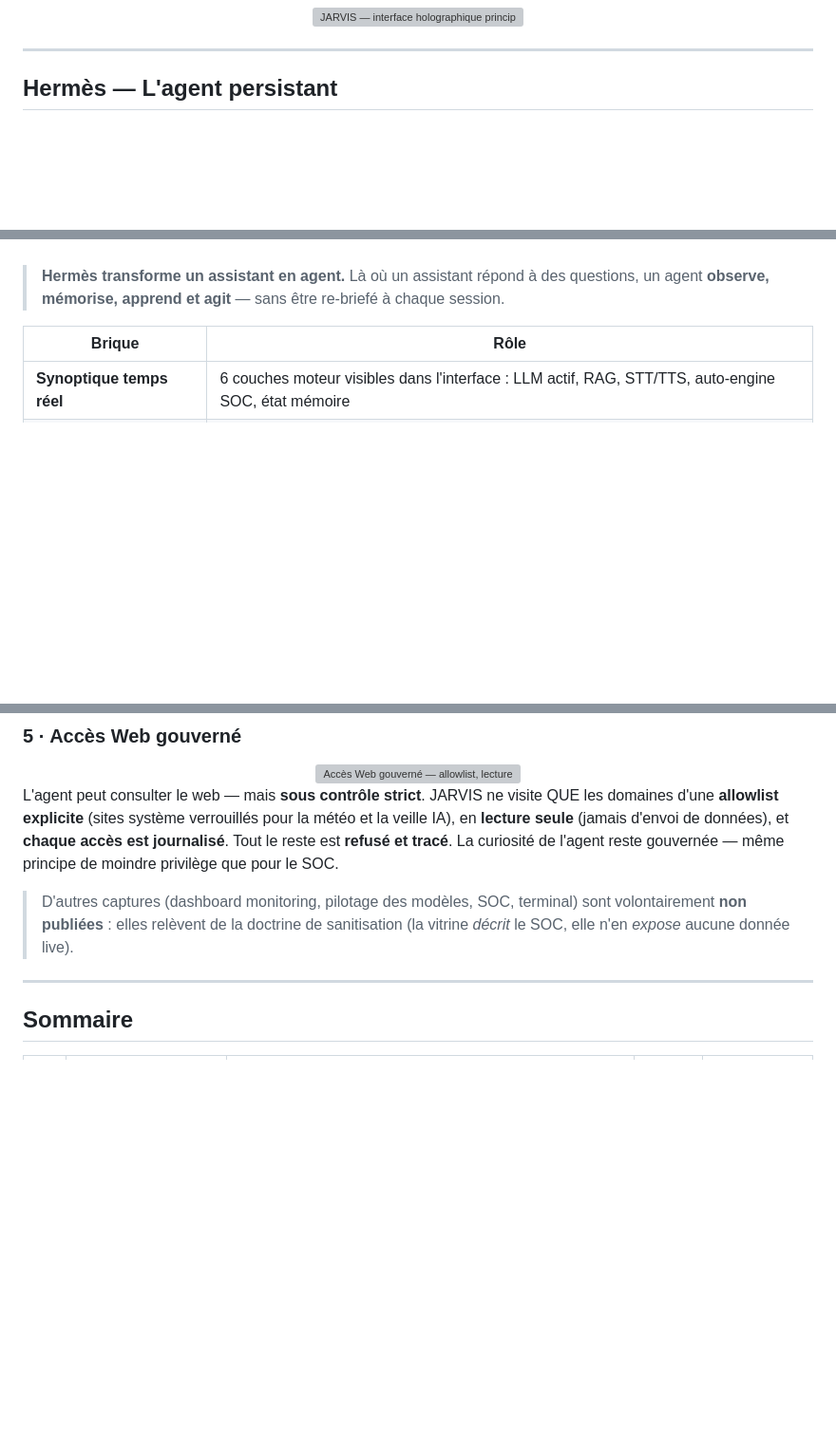
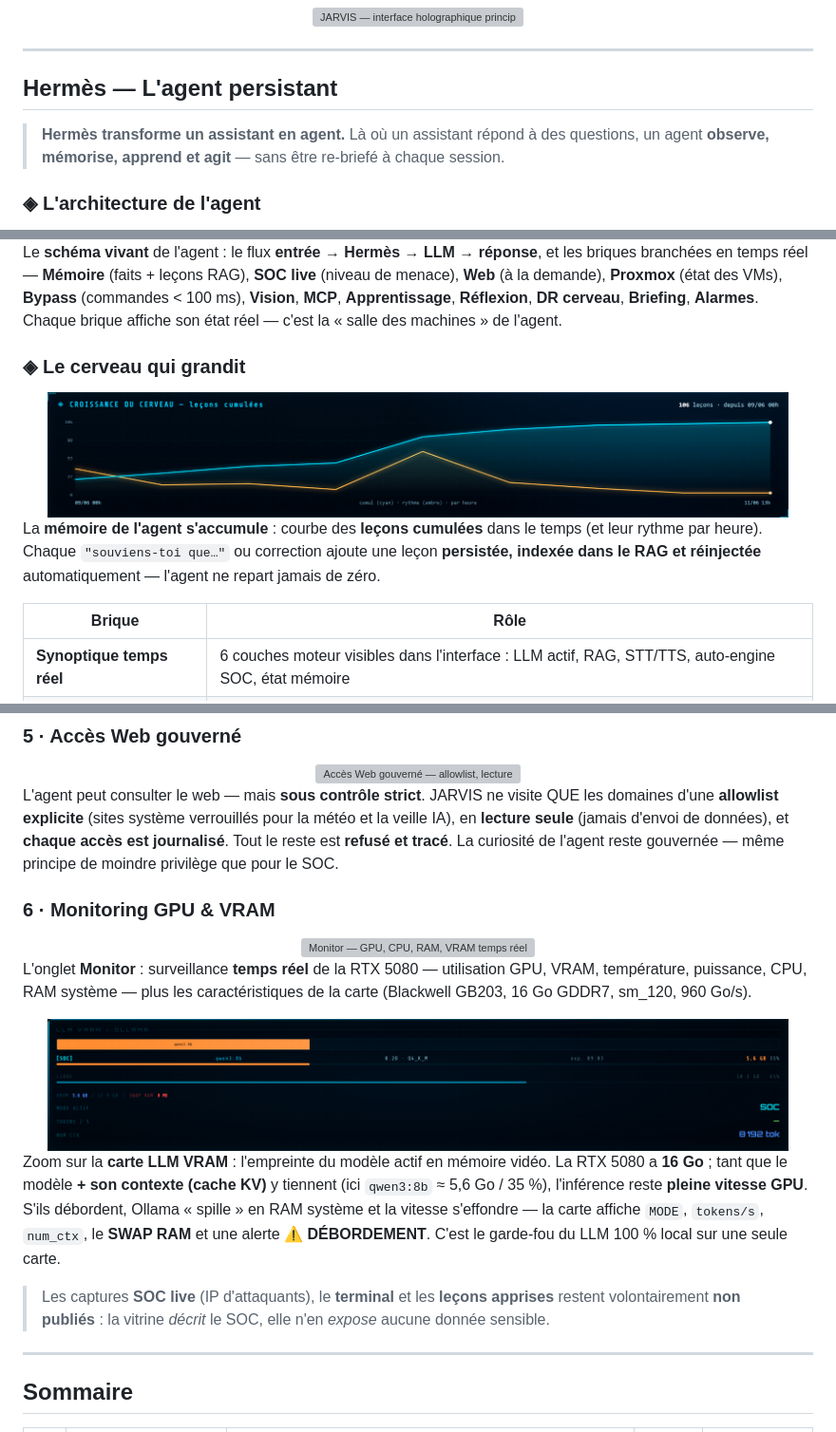
Before and after one commit to 0xCyberLiTech/JARVIS, a Markdown page: README.md, 3 parts joined by grey strips. Shown at 95% size. Drawn GitHub-style; pictures changed too: Images/Jarvis-20.png (added), Images/Jarvis-22.png (added); blank space fills up the shorter version; grey boxes are pictures that could not be loaded.

Commit message:
docs(vitrine): Hermes decoupe (architecture + croissance) + bloc Monitoring GPU/VRAM
- Hermes : schema des briques (flux entree->Hermes->LLM->reponse) + croissance du cerveau
- Galerie +1 : Monitoring GPU & VRAM (Monitor temps reel + carte LLM VRAM decrite)
- Note doctrine : monitoring publie ; SOC live / terminal / lecons restent prives

Co-Authored-By: Claude Opus 4.8 <noreply@anthropic.com>

```diff
--- a/README.md
+++ b/README.md
@@ -59,4 +59,9 @@ Tout tourne en local — aucune donnée ne quitte la machine.
 
 ## Hermès — L'agent persistant
 
+> **Hermès transforme un assistant en agent.**
+> Là où un assistant répond à des questions, un agent **observe, mémorise, apprend et agit** — sans être re-briefé à chaque session.
+
+### ◈ L'architecture de l'agent
+
 <div align="center">
@@ -64,9 +69,14 @@ Tout tourne en local — aucune donnée ne quitte la machine.
 </div>
 
-<br/>
+Le **schéma vivant** de l'agent : le flux **entrée → Hermès → LLM → réponse**, et les briques branchées en temps réel — **Mémoire** (faits + leçons RAG), **SOC live** (niveau de menace), **Web** (à la demande), **Proxmox** (état des VMs), **Bypass** (commandes < 100 ms), **Vision**, **MCP**, **Apprentissage**, **Réflexion**, **DR cerveau**, **Briefing**, **Alarmes**. Chaque brique affiche son état réel — c'est la « salle des machines » de l'agent.
 
-> **Hermès transforme un assistant en agent.**
-> Là où un assistant répond à des questions, un agent **observe, mémorise, apprend et agit** — sans être re-briefé à chaque session.
+### ◈ Le cerveau qui grandit
+
+<div align="center">
+  <img src="Images/Jarvis-22.png" alt="Croissance du cerveau — leçons cumulées dans le temps" width="780"/>
+</div>
+
+La **mémoire de l'agent s'accumule** : courbe des **leçons cumulées** dans le temps (et leur rythme par heure). Chaque `"souviens-toi que…"` ou correction ajoute une leçon **persistée, indexée dans le RAG et réinjectée** automatiquement — l'agent ne repart jamais de zéro.
 
 <div align="center">
 
@@ -225,9 +235,23 @@ Le **Voice Lab** règle au cordeau la voix de l'assistant : choix de la **source
 
 L'agent peut consulter le web — mais **sous contrôle strict**. JARVIS ne visite QUE les domaines d'une **allowlist explicite** (sites système verrouillés pour la météo et la veille IA), en **lecture seule** (jamais d'envoi de données), et **chaque accès est journalisé**. Tout le reste est **refusé et tracé**. La curiosité de l'agent reste gouvernée — même principe de moindre privilège que pour le SOC.
 
-> D'autres captures (dashboard monitoring, pilotage des modèles, SOC, terminal)
-> sont volontairement **non publiées** : elles relèvent de la doctrine de
-> sanitisation (la vitrine *décrit* le SOC, elle n'en *expose* aucune donnée live).
+### 6 · Monitoring GPU & VRAM
+
+<div align="center">
+  <img src="Images/Jarvis-19.png" alt="Monitor — GPU, CPU, RAM, VRAM temps réel" width="880"/>
+</div>
+
+L'onglet **Monitor** : surveillance **temps réel** de la RTX 5080 — utilisation GPU, VRAM, température, puissance, CPU, RAM système — plus les caractéristiques de la carte (Blackwell GB203, 16 Go GDDR7, sm_120, 960 Go/s).
+
+<div align="center">
+  <img src="Images/Jarvis-20.png" alt="Carte LLM VRAM — empreinte du modèle en mémoire vidéo" width="780"/>
+</div>
+
+Zoom sur la **carte LLM VRAM** : l'empreinte du modèle actif en mémoire vidéo. La RTX 5080 a **16 Go** ; tant que le modèle **+ son contexte (cache KV)** y tiennent (ici `qwen3:8b` ≈ 5,6 Go / 35 %), l'inférence reste **pleine vitesse GPU**. S'ils débordent, Ollama « spille » en RAM système et la vitesse s'effondre — la carte affiche `MODE`, `tokens/s`, `num_ctx`, le **SWAP RAM** et une alerte **⚠ DÉBORDEMENT**. C'est le garde-fou du LLM 100 % local sur une seule carte.
+
+> Les captures **SOC live** (IP d'attaquants), le **terminal** et les **leçons apprises**
+> restent volontairement **non publiés** : la vitrine *décrit* le SOC, elle n'en
+> *expose* aucune donnée sensible.
 
 ---
 
```
Also changed, not shown: other parts of README.md (+1 -1 lines), 2 other files.
